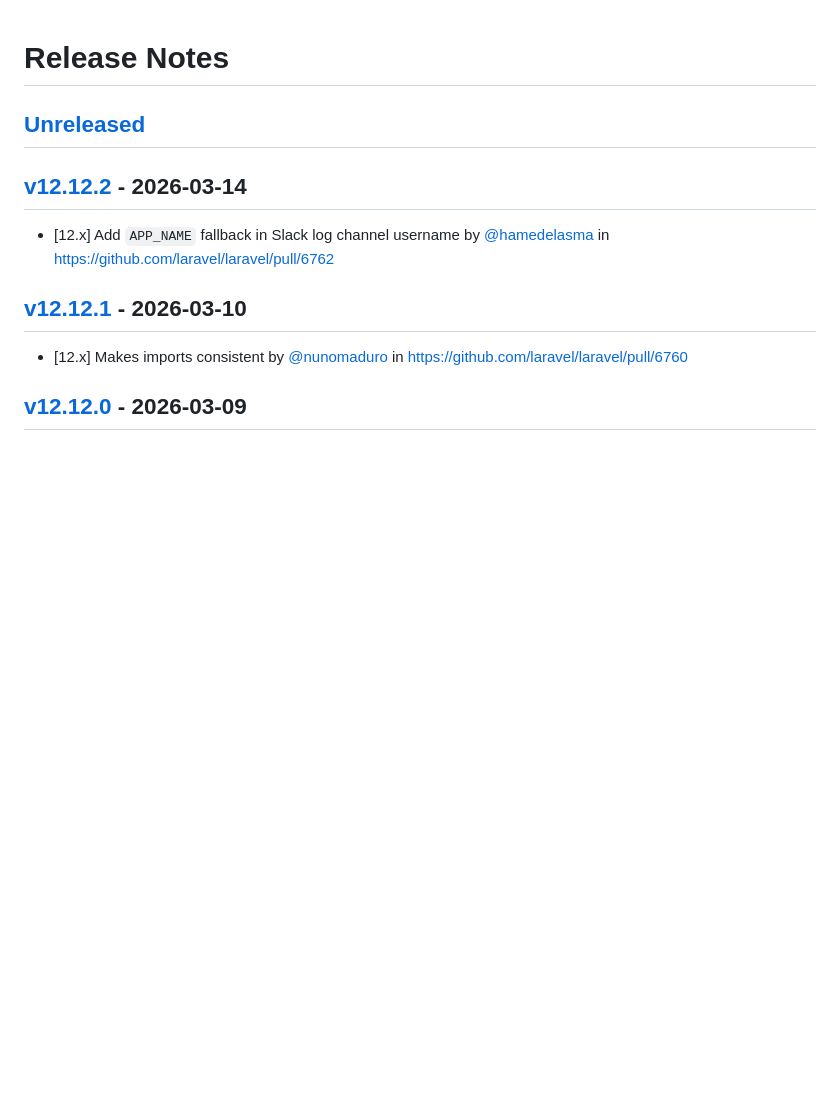
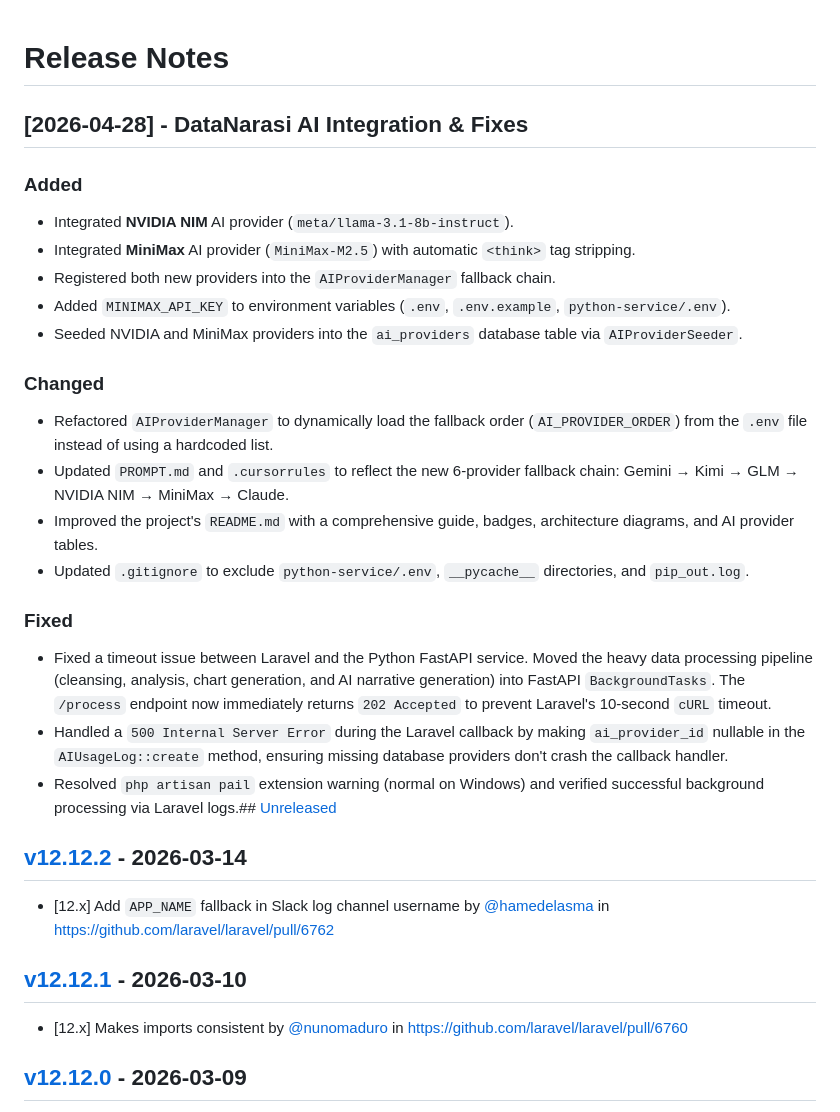
Before and after one commit to Gimm17/data-narasi, a Markdown page: CHANGELOG.md, the part around the change. Drawn GitHub-style; blank space fills up the shorter version.

Commit message:
docs: Update changelog and add project context for AI memory

```diff
--- a/CHANGELOG.md
+++ b/CHANGELOG.md
@@ -1,6 +1,24 @@
 # Release Notes
 
-## [Unreleased](https://github.com/laravel/laravel/compare/v12.12.2...12.x)
+## [2026-04-28] - DataNarasi AI Integration & Fixes
+
+### Added
+- Integrated **NVIDIA NIM** AI provider (`meta/llama-3.1-8b-instruct`).
+- Integrated **MiniMax** AI provider (`MiniMax-M2.5`) with automatic `<think>` tag stripping.
+- Registered both new providers into the `AIProviderManager` fallback chain.
+- Added `MINIMAX_API_KEY` to environment variables (`.env`, `.env.example`, `python-service/.env`).
+- Seeded NVIDIA and MiniMax providers into the `ai_providers` database table via `AIProviderSeeder`.
+
+### Changed
+- Refactored `AIProviderManager` to dynamically load the fallback order (`AI_PROVIDER_ORDER`) from the `.env` file instead of using a hardcoded list.
+- Updated `PROMPT.md` and `.cursorrules` to reflect the new 6-provider fallback chain: Gemini → Kimi → GLM → NVIDIA NIM → MiniMax → Claude.
+- Improved the project's `README.md` with a comprehensive guide, badges, architecture diagrams, and AI provider tables.
+- Updated `.gitignore` to exclude `python-service/.env`, `__pycache__` directories, and `pip_out.log`.
+
+### Fixed
+- Fixed a timeout issue between Laravel and the Python FastAPI service. Moved the heavy data processing pipeline (cleansing, analysis, chart generation, and AI narrative generation) into FastAPI `BackgroundTasks`. The `/process` endpoint now immediately returns `202 Accepted` to prevent Laravel's 10-second `cURL` timeout.
+- Handled a `500 Internal Server Error` during the Laravel callback by making `ai_provider_id` nullable in the `AIUsageLog::create` method, ensuring missing database providers don't crash the callback handler.
+- Resolved `php artisan pail` extension warning (normal on Windows) and verified successful background processing via Laravel logs.## [Unreleased](https://github.com/laravel/laravel/compare/v12.12.2...12.x)
 
 ## [v12.12.2](https://github.com/laravel/laravel/compare/v12.12.1...v12.12.2) - 2026-03-14
 
```
Also changed, not shown: CONTEXT_2026-04-28.md (added, +36 -0 lines).
